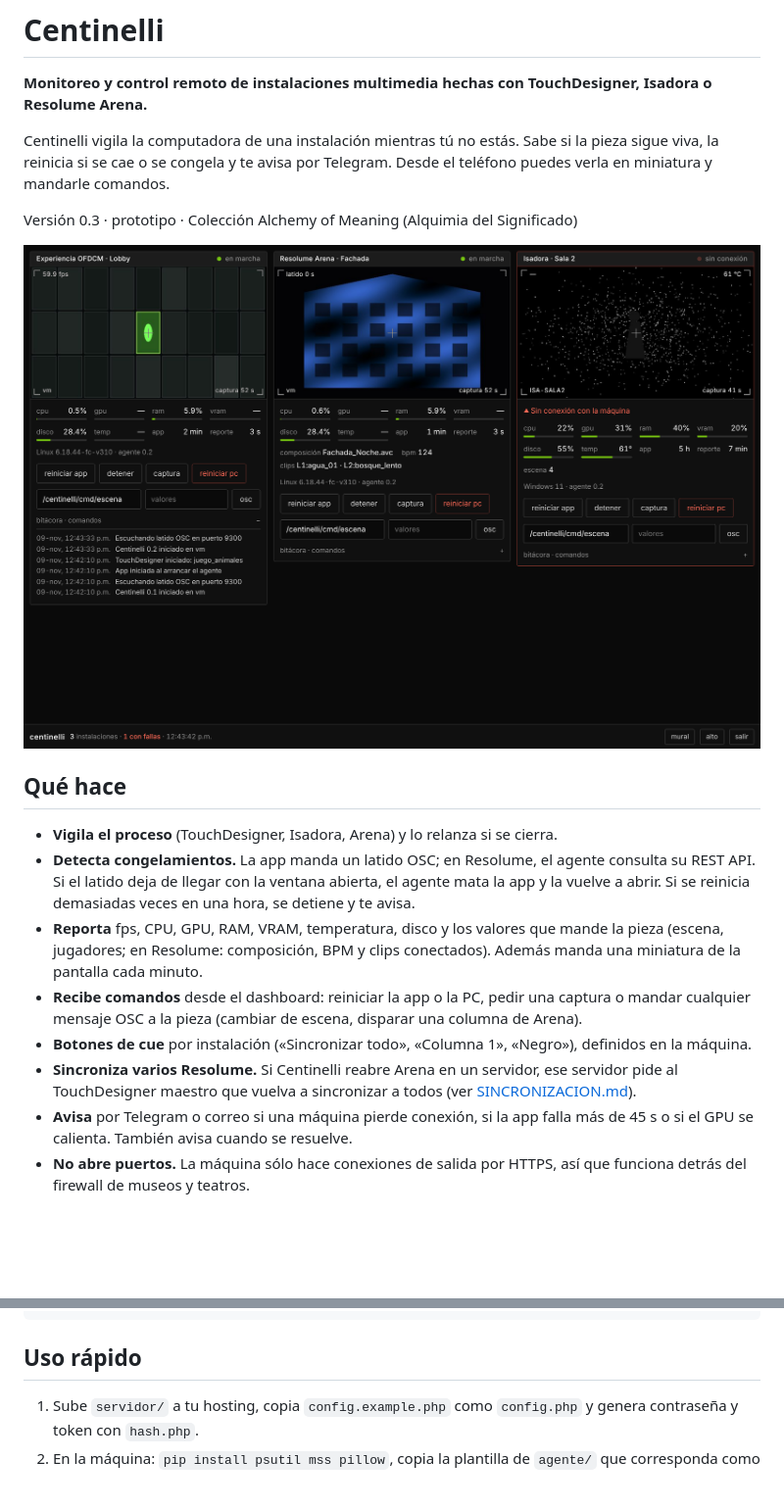
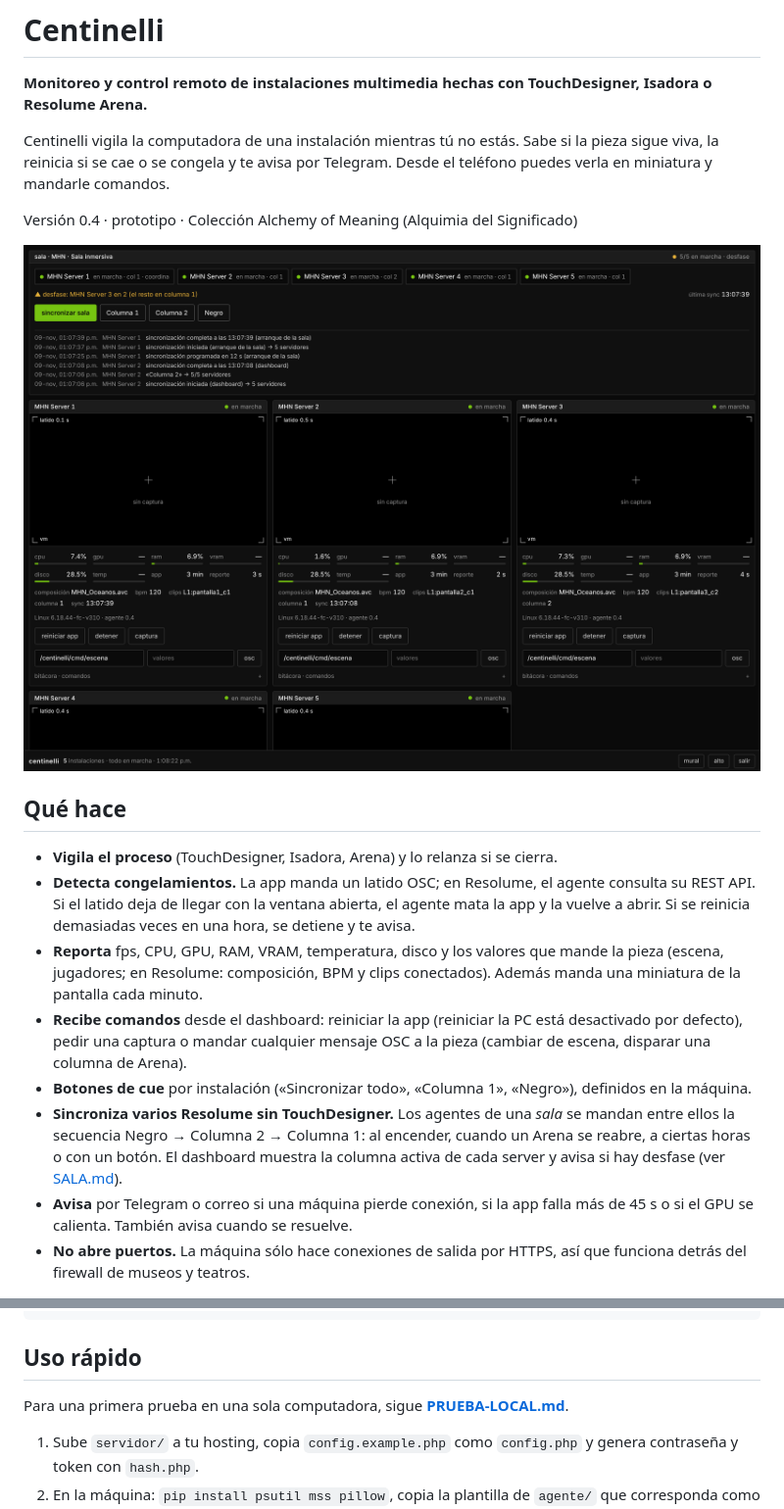
Before and after one commit to loquellega/Centinelli, a Markdown page: README.md, 2 parts joined by grey strips. Shown at 98% size. Rendered like a GitHub page; pictures changed too: capturas/07-sala.png (added); blank space fills up the shorter version.

````diff
--- a/README.md
+++ b/README.md
@@ -4,18 +4,18 @@
 
 Centinelli vigila la computadora de una instalación mientras tú no estás. Sabe si la pieza sigue viva, la reinicia si se cae o se congela y te avisa por Telegram. Desde el teléfono puedes verla en miniatura y mandarle comandos.
 
-Versión 0.3 · prototipo · Colección Alchemy of Meaning (Alquimia del Significado)
+Versión 0.4 · prototipo · Colección Alchemy of Meaning (Alquimia del Significado)
 
-![Dashboard](capturas/01-dashboard.png)
+![Panel de sala con 5 servidores Resolume](capturas/07-sala.png)
 
 ## Qué hace
 
 - **Vigila el proceso** (TouchDesigner, Isadora, Arena) y lo relanza si se cierra.
 - **Detecta congelamientos.** La app manda un latido OSC; en Resolume, el agente consulta su REST API. Si el latido deja de llegar con la ventana abierta, el agente mata la app y la vuelve a abrir. Si se reinicia demasiadas veces en una hora, se detiene y te avisa.
 - **Reporta** fps, CPU, GPU, RAM, VRAM, temperatura, disco y los valores que mande la pieza (escena, jugadores; en Resolume: composición, BPM y clips conectados). Además manda una miniatura de la pantalla cada minuto.
-- **Recibe comandos** desde el dashboard: reiniciar la app o la PC, pedir una captura o mandar cualquier mensaje OSC a la pieza (cambiar de escena, disparar una columna de Arena).
+- **Recibe comandos** desde el dashboard: reiniciar la app (reiniciar la PC está desactivado por defecto), pedir una captura o mandar cualquier mensaje OSC a la pieza (cambiar de escena, disparar una columna de Arena).
 - **Botones de cue** por instalación («Sincronizar todo», «Columna 1», «Negro»), definidos en la máquina.
-- **Sincroniza varios Resolume.** Si Centinelli reabre Arena en un servidor, ese servidor pide al TouchDesigner maestro que vuelva a sincronizar a todos (ver [SINCRONIZACION.md](resolume/SINCRONIZACION.md)).
+- **Sincroniza varios Resolume sin TouchDesigner.** Los agentes de una *sala* se mandan entre ellos la secuencia Negro → Columna 2 → Columna 1: al encender, cuando un Arena se reabre, a ciertas horas o con un botón. El dashboard muestra la columna activa de cada server y avisa si hay desfase (ver [SALA.md](resolume/SALA.md)).
 - **Avisa** por Telegram o correo si una máquina pierde conexión, si la app falla más de 45 s o si el GPU se calienta. También avisa cuando se resuelve.
 - **No abre puertos.** La máquina sólo hace conexiones de salida por HTTPS, así que funciona detrás del firewall de museos y teatros.
 
@@ -36,6 +38,8 @@ resolume/        guía y config: latido por REST API, comandos por OSC
 ```
 
 ## Uso rápido
+
+Para una primera prueba en una sola computadora, sigue **[PRUEBA-LOCAL.md](PRUEBA-LOCAL.md)**.
 
 1. Sube `servidor/` a tu hosting, copia `config.example.php` como `config.php` y genera contraseña y token con `hash.php`.
 2. En la máquina: `pip install psutil mss pillow`, copia la plantilla de `agente/` que corresponda como `config.json` y ejecuta `python centinelli_agente.py config.json`.
````
Also changed, not shown: other parts of README.md (+4 -2 lines), LEEME.md (+10 -6 lines), PRUEBA-LOCAL.md (added, +59 -0 lines), resolume/SALA.md (added, +89 -0 lines), resolume/SINCRONIZACION.md (+3 -1 lines), capturas/08-sala-movil.png (added), 6 other files.
